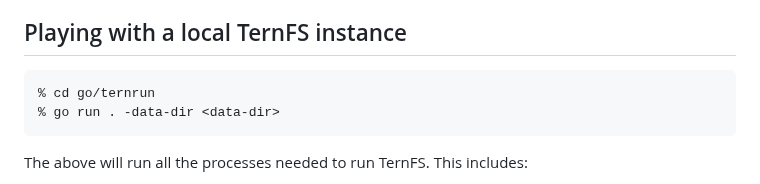
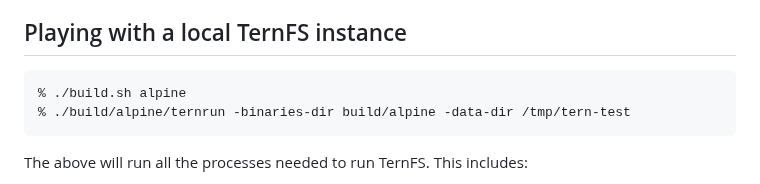
Before and after one commit to yonasBSD/ternfs, a Markdown page: README.md, the part around the change. Rendered like a GitHub page.

````diff
--- a/README.md
+++ b/README.md
@@ -191,8 +191,8 @@ However when merging code modifying TernFS internals it's very important for the
 ## Playing with a local TernFS instance
 
 ```
-% cd go/ternrun
-% go run . -data-dir <data-dir>
+% ./build.sh alpine
+% ./build/alpine/ternrun -binaries-dir build/alpine -data-dir /tmp/tern-test
 ```
 
 The above will run all the processes needed to run TernFS. This includes:
````
